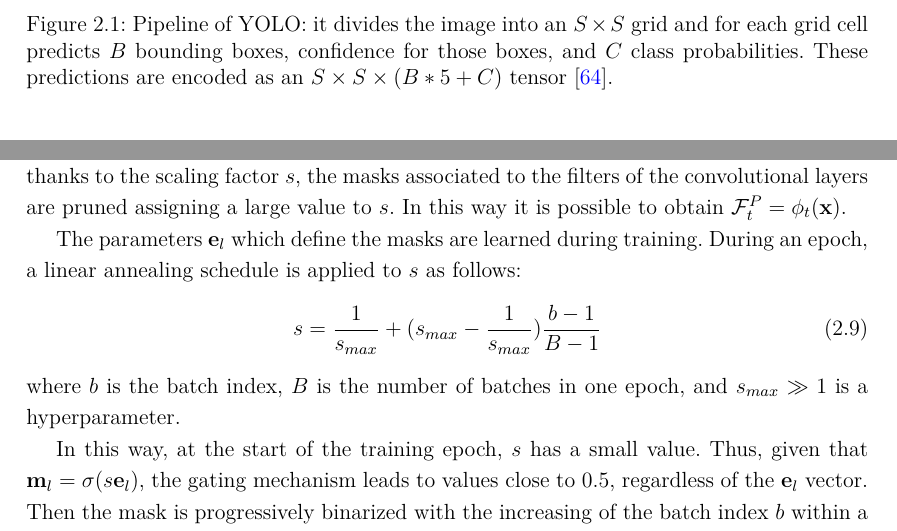
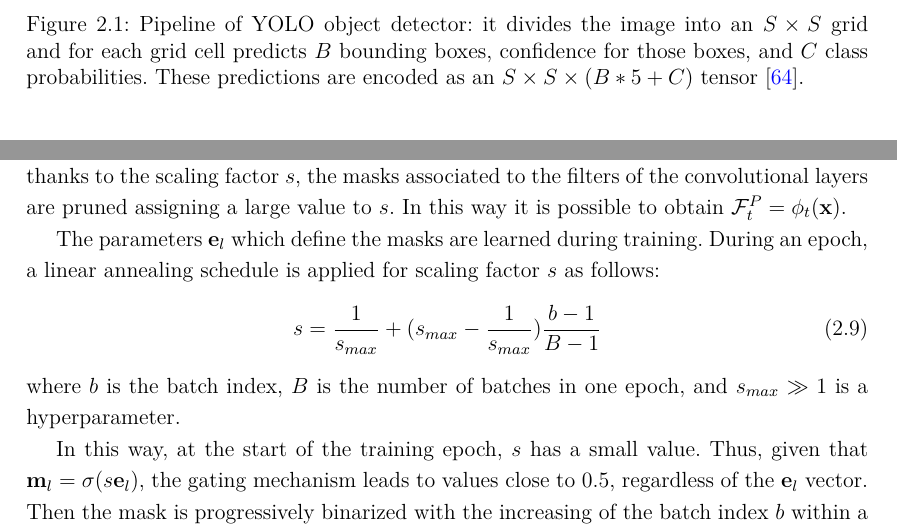
Before and after one commit to gianlucagiudice/MasterThesis-logo_detection_recognition, a LaTeX thesis (thesis.tex, which reads chap_sota.tex): two parts of pages 18 and 27 of 76, joined at a grey line, cut so that both start at the same text. Compiled offline with pdfLaTeX.

Commit message:
Fix chap 2

```diff
--- a/chap_sota.tex
+++ b/chap_sota.tex
@@ -22,7 +22,7 @@ YOLO (you only look once) \cite{redmon2016you} is a model for object detection c
     \begin{center}
         \includegraphics[width=\columnwidth]{images/yolo-model.png}
     \end{center}
-    \caption{Pipeline of YOLO: it divides the image into an $S \times S$ grid and for each grid cell predicts $B$ bounding boxes, confidence for those boxes, and $C$ class probabilities. These predictions are encoded as an $S \times S \times (B * 5 + C)$ tensor \cite{redmon2016you}.}
+    \caption{Pipeline of YOLO object detector: it divides the image into an $S \times S$ grid and for each grid cell predicts $B$ bounding boxes, confidence for those boxes, and $C$ class probabilities. These predictions are encoded as an $S \times S \times (B * 5 + C)$ tensor \cite{redmon2016you}.}
     \label{fig:yolo-model}
 \end{figure}
 
@@ -367,7 +367,7 @@ Using the pruning mechanism, the super-feature $\tilde{\textbf{u}}$ of step $t$
 
 During the training $\phi_t(\textbf{x})$ corresponds to $\mathcal{F}_t(\textbf{x})$ with the soft mask. At inference time, thanks to the scaling factor $s$, the masks associated to the filters of the convolutional layers are pruned assigning a large value to $s$. In this way it is possible to obtain $\mathcal{F}_t^P = \phi_t(\textbf{x})$.
 
-The parameters $\textbf{e}_l$ which define the masks are learned during training. During an epoch, a linear annealing schedule is applied to $s$ as follows:
+The parameters $\textbf{e}_l$ which define the masks are learned during training. During an epoch, a linear annealing schedule is applied for scaling factor $s$ as follows:
 \begin{equation}
     s = \frac{1}{s_{max}} + (s_{max}- \frac{1}{s_{max}}) \frac{b-1}{B-1}
 \end{equation}
```
Also changed, not shown: chap_sota.tex (4 more changed lines).
